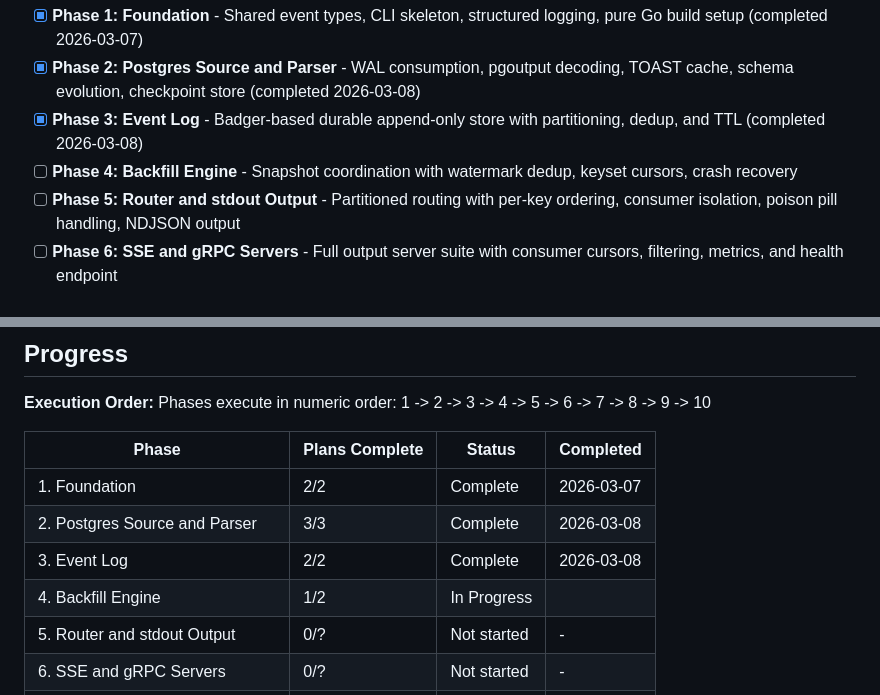
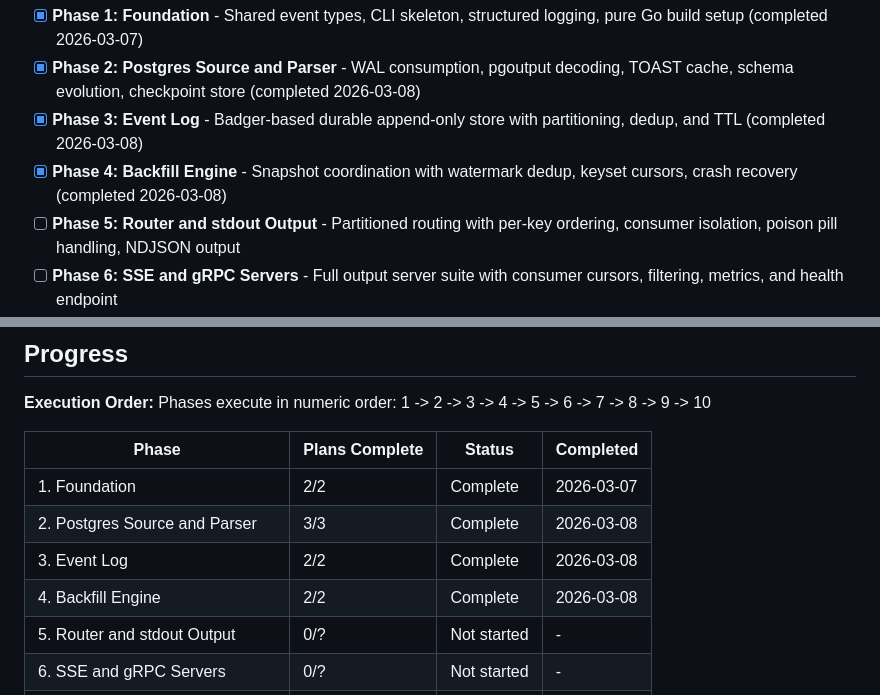
Before and after one commit to olucasandrade/kaptanto, a Markdown page: .planning/ROADMAP.md, 2 parts joined by grey strips. Rendered like a GitHub page.

```diff
--- a/.planning/ROADMAP.md
+++ b/.planning/ROADMAP.md
@@ -15,7 +15,7 @@ Decimal phases appear between their surrounding integers in numeric order.
 - [x] **Phase 1: Foundation** - Shared event types, CLI skeleton, structured logging, pure Go build setup (completed 2026-03-07)
 - [x] **Phase 2: Postgres Source and Parser** - WAL consumption, pgoutput decoding, TOAST cache, schema evolution, checkpoint store (completed 2026-03-08)
 - [x] **Phase 3: Event Log** - Badger-based durable append-only store with partitioning, dedup, and TTL (completed 2026-03-08)
-- [ ] **Phase 4: Backfill Engine** - Snapshot coordination with watermark dedup, keyset cursors, crash recovery
+- [x] **Phase 4: Backfill Engine** - Snapshot coordination with watermark dedup, keyset cursors, crash recovery (completed 2026-03-08)
 - [ ] **Phase 5: Router and stdout Output** - Partitioned routing with per-key ordering, consumer isolation, poison pill handling, NDJSON output
 - [ ] **Phase 6: SSE and gRPC Servers** - Full output server suite with consumer cursors, filtering, metrics, and health endpoint
 - [ ] **Phase 7: Configuration and Multi-Source** - YAML config parsing, column filtering, SQL WHERE conditions
@@ -182,7 +182,7 @@ Phases execute in numeric order: 1 -> 2 -> 3 -> 4 -> 5 -> 6 -> 7 -> 8 -> 9 -> 10
 | 1. Foundation | 2/2 | Complete   | 2026-03-07 |
 | 2. Postgres Source and Parser | 3/3 | Complete   | 2026-03-08 |
 | 3. Event Log | 2/2 | Complete   | 2026-03-08 |
-| 4. Backfill Engine | 1/2 | In Progress|  |
+| 4. Backfill Engine | 2/2 | Complete   | 2026-03-08 |
 | 5. Router and stdout Output | 0/? | Not started | - |
 | 6. SSE and gRPC Servers | 0/? | Not started | - |
 | 7. Configuration and Multi-Source | 0/? | Not started | - |
```
Also changed, not shown: other parts of .planning/ROADMAP.md (+2 -2 lines), .planning/STATE.md (+12 -8 lines), 1 other file.
